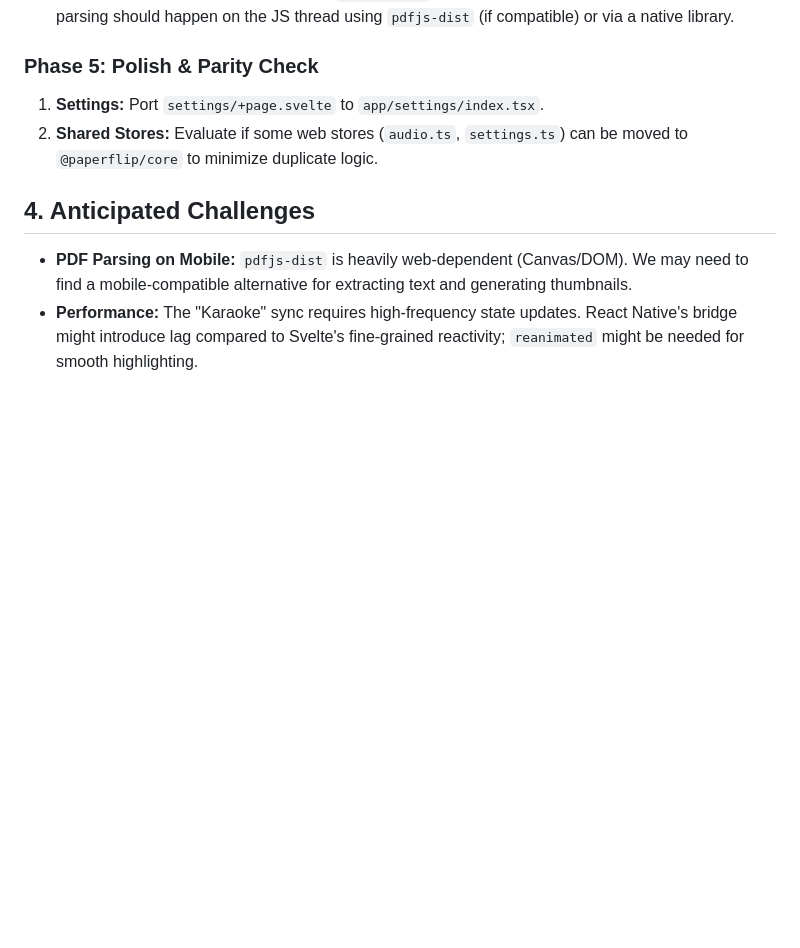
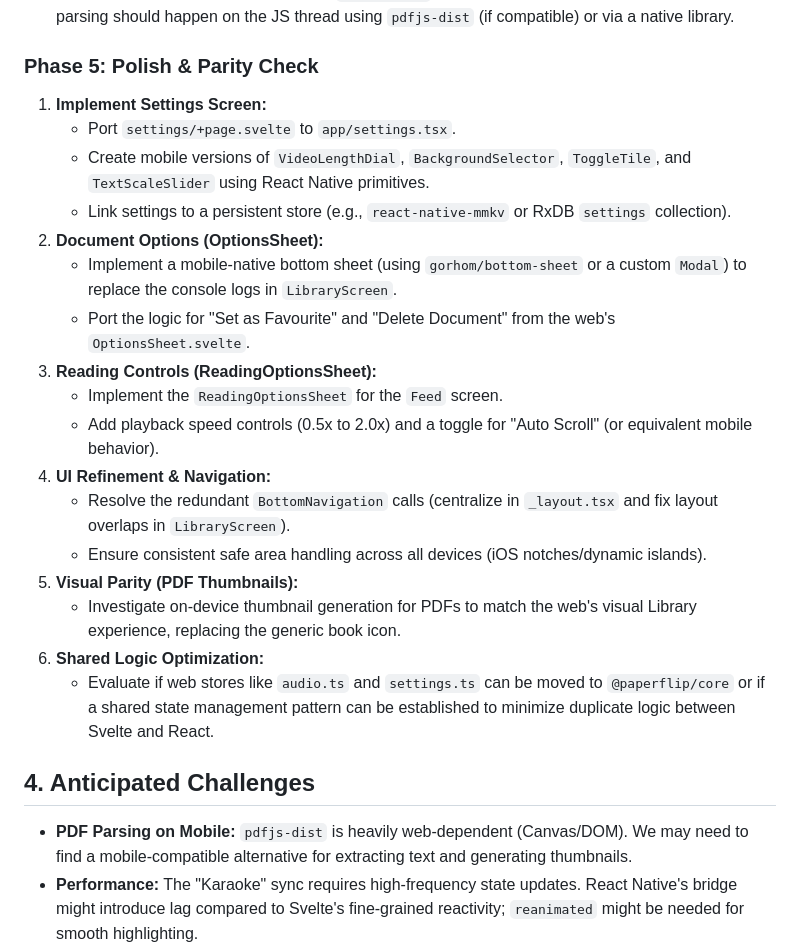
Before and after one commit to chilliesdev/paperflip, a Markdown page: specs/mobile_parity_plan.md, the part around the change. GitHub-like rendering; blank space fills up the shorter version.

Commit message:
docs(mobile): update mobile parity plan with detailed Phase 5 tasks
- Refined Phase 5 to include specific UI components for settings and document options.
- Added tasks for reading controls and playback speed.
- Outlined UI refinement for navigation and safe area handling.
- Included investigation of PDF thumbnail generation.
- Proposed shared logic optimization for stores.

```diff
--- a/specs/mobile_parity_plan.md
+++ b/specs/mobile_parity_plan.md
@@ -46,8 +46,23 @@ The objective is to achieve **feature and visual parity** between the mobile app
 
 ### Phase 5: Polish & Parity Check
 
-1. **Settings:** Port `settings/+page.svelte` to `app/settings/index.tsx`.
-2. **Shared Stores:** Evaluate if some web stores (`audio.ts`, `settings.ts`) can be moved to `@paperflip/core` to minimize duplicate logic.
+1.  **Implement Settings Screen:**
+    - Port `settings/+page.svelte` to `app/settings.tsx`.
+    - Create mobile versions of `VideoLengthDial`, `BackgroundSelector`, `ToggleTile`, and `TextScaleSlider` using React Native primitives.
+    - Link settings to a persistent store (e.g., `react-native-mmkv` or RxDB `settings` collection).
+2.  **Document Options (OptionsSheet):**
+    - Implement a mobile-native bottom sheet (using `gorhom/bottom-sheet` or a custom `Modal`) to replace the console logs in `LibraryScreen`.
+    - Port the logic for "Set as Favourite" and "Delete Document" from the web's `OptionsSheet.svelte`.
+3.  **Reading Controls (ReadingOptionsSheet):**
+    - Implement the `ReadingOptionsSheet` for the `Feed` screen.
+    - Add playback speed controls (0.5x to 2.0x) and a toggle for "Auto Scroll" (or equivalent mobile behavior).
+4.  **UI Refinement & Navigation:**
+    - Resolve the redundant `BottomNavigation` calls (centralize in `_layout.tsx` and fix layout overlaps in `LibraryScreen`).
+    - Ensure consistent safe area handling across all devices (iOS notches/dynamic islands).
+5.  **Visual Parity (PDF Thumbnails):**
+    - Investigate on-device thumbnail generation for PDFs to match the web's visual Library experience, replacing the generic book icon.
+6.  **Shared Logic Optimization:**
+    - Evaluate if web stores like `audio.ts` and `settings.ts` can be moved to `@paperflip/core` or if a shared state management pattern can be established to minimize duplicate logic between Svelte and React.
 
 ## 4. Anticipated Challenges
 
```
